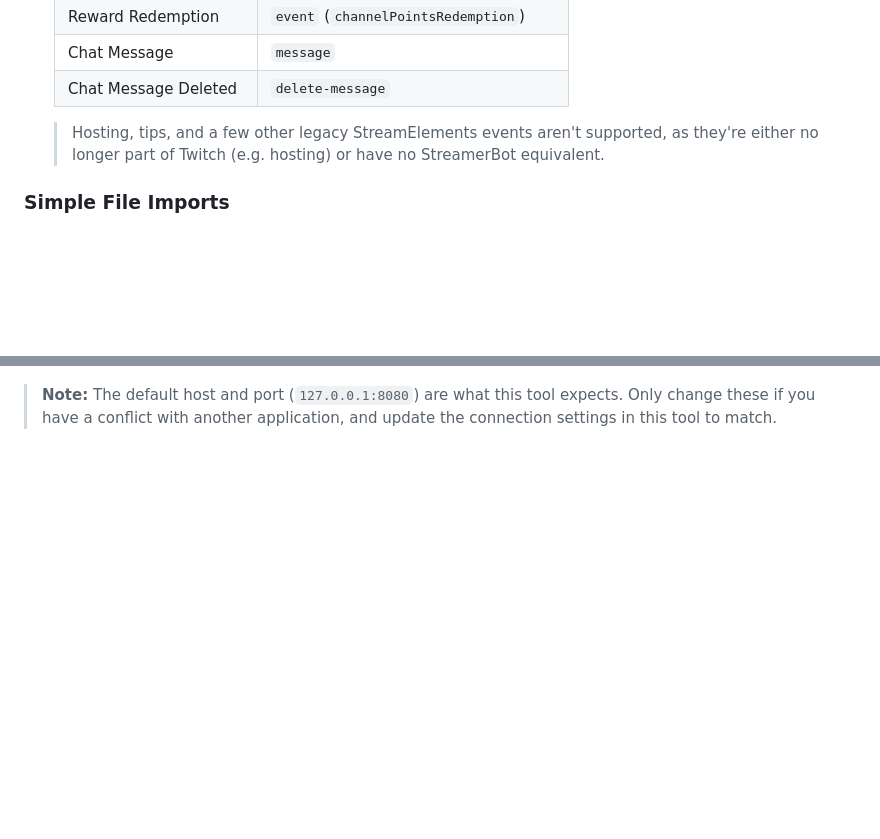
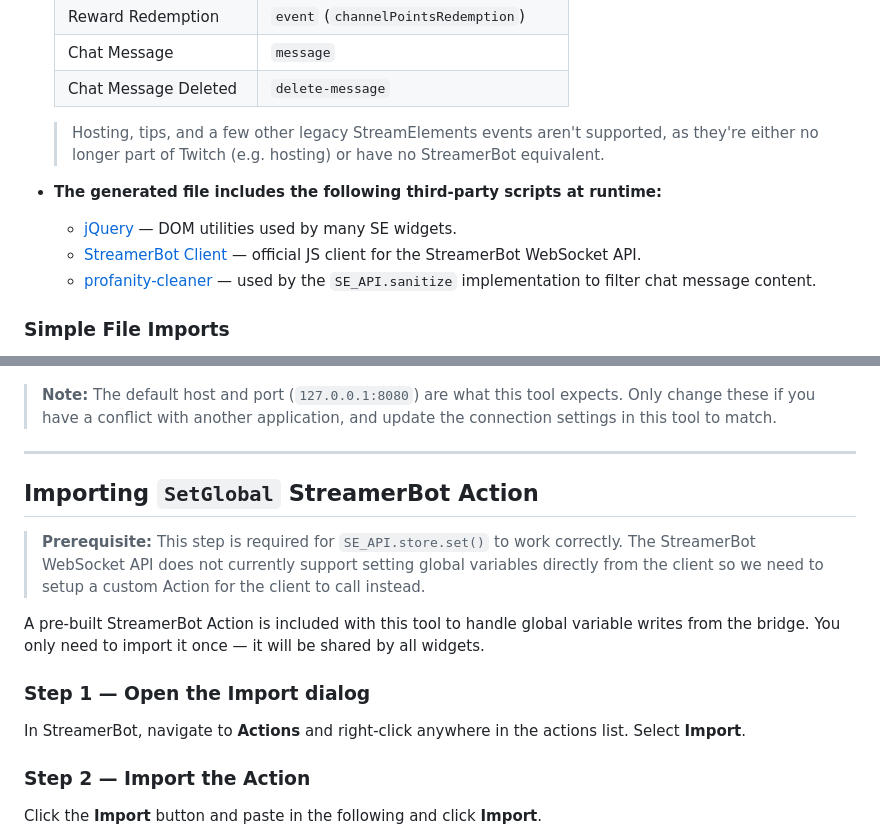
Before and after one commit to imAreinieR/SE2SB-Overlay-Migrator, a Markdown page: README.md, 2 parts joined by grey strips. Drawn GitHub-style; blank space fills up the shorter version.

Commit message:
Implement SetGlobal via doAction and add documention to import custom Action to StreamerBot

```diff
--- a/README.md
+++ b/README.md
@@ -104,6 +104,11 @@ flowchart TB
 
   > Hosting, tips, and a few other legacy StreamElements events aren't supported, as they're either no longer part of Twitch (e.g. hosting) or have no StreamerBot equivalent.
 
+- **The generated file includes the following third-party scripts at runtime:**
+  - [jQuery](https://jquery.com/) — DOM utilities used by many SE widgets.
+  - [StreamerBot Client](https://github.com/StreamerBot/client) — official JS client for the StreamerBot WebSocket API.
+  - [profanity-cleaner](https://www.npmjs.com/package/profanity-cleaner) — used by the `SE_API.sanitize` implementation to filter chat message content.
+
 ### Simple File Imports
 - Import `.html`, `.js`, `.css`, `.json` files or even an entire folder or `.zip` file.
 - Warns if the required files are missing or if duplicate files exist.
@@ -138,3 +143,18 @@ The WebSocket Server is now running.
 ![WebSocket Server is Running](Images/streamerbot_websocket_started.png)
 
 > **Note:** The default host and port (`127.0.0.1:8080`) are what this tool expects. Only change these if you have a conflict with another application, and update the connection settings in this tool to match.
+
+---
+
+## Importing `SetGlobal` StreamerBot Action
+
+> **Prerequisite:** This step is required for `SE_API.store.set()` to work correctly. The StreamerBot WebSocket API does not currently support setting global variables directly from the client so we need to setup a custom Action for the client to call instead.
+
+A pre-built StreamerBot Action is included with this tool to handle global variable writes from the bridge. You only need to import it once — it will be shared by all widgets.
+
+### Step 1 — Open the Import dialog
+In StreamerBot, navigate to **Actions** and right-click anywhere in the actions list. Select **Import**.
+
+### Step 2 — Import the Action
+Click the **Import** button and paste in the following and click **Import**.
+
```
Also changed, not shown: other parts of README.md (+11 -0 lines), Images/streamerbot_action_setglobal.png (added), Images/streamerbot_import_action_setglobal.png (added), 1 other file.
